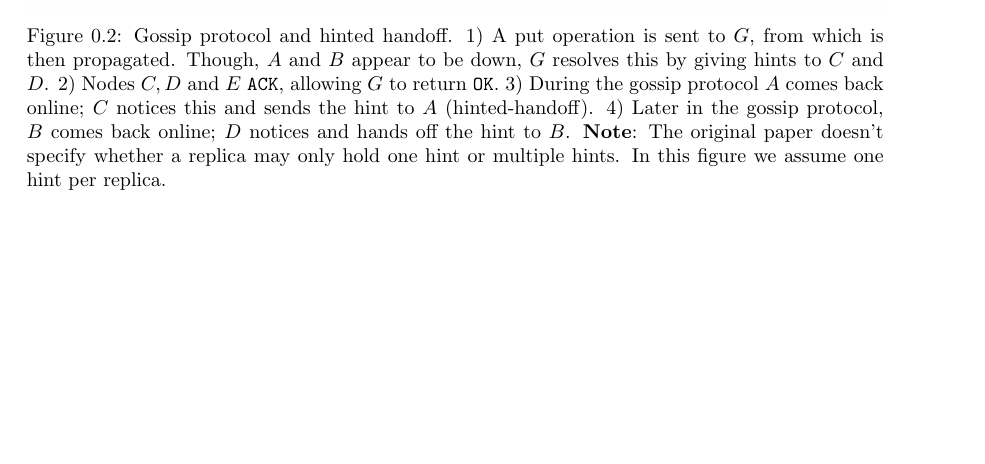
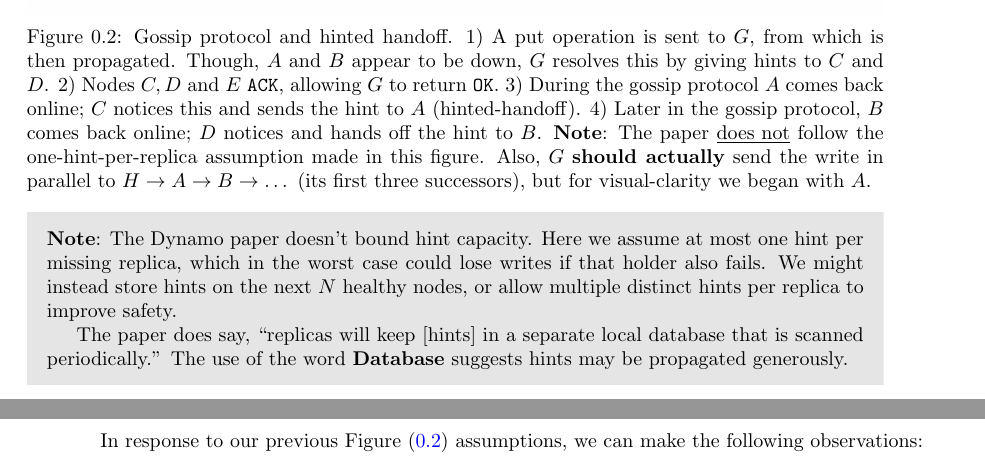
Before and after one commit to Concise-Works/Distributed-Systems, a LaTeX book (main.tex, which reads Sections/dyn/dyn.tex): part of page 7 of 8 before the commit and two parts of pages 7 and 8 of 9 after it, the two joined at a grey line, cut so that both start at the same text, the shorter picture padded with empty space. Compiled offline with pdfLaTeX.

Commit message:
proof reading, and techinicallities surrounding hints

```diff
--- a/Sections/dyn/dyn.tex
+++ b/Sections/dyn/dyn.tex
@@ -82,11 +81,23 @@ It's 2007 and Amazon's global e-commerce platform must remain ``always-on'' desp
         \centering
         \includegraphics[width=\textwidth]{Sections/dyn/gossip_2.png}
         \caption{Gossip protocol and hinted handoff. 1) A put operation is sent to $G$, from which is then propagated. Though, $A$ and $B$ appear to be down, $G$ resolves this by giving hints to $C$ and $D$. 2) Nodes $C,D$ and $E$ \texttt{ACK}, allowing $G$ to return \texttt{OK}. 3) During the gossip protocol $A$ comes back online; $C$ notices this and sends the hint to $A$ (hinted-handoff). 4) Later in the
-        gossip protocol, $B$ comes back online; $D$ notices and hands off the hint to $B$. \textbf{Note}: The original paper doesn't specify whether a replica may only hold one hint or multiple hints. In this
-        figure we assume one hint per replica.}
+        gossip protocol, $B$ comes back online; $D$ notices and hands off the hint to $B$. \textbf{Note}: The paper \underline{does not} follow the one-hint-per-replica assumption made in this figure. Also, $G$ \textbf{should actually} send the write in parallel to $H\to A\to B\to\dots$ (its first three successors), but for visual-clarity we began with $A$.}
         \label{fig:gossip}
     \end{figure}
 
+    \vspace{-1em}
+    \begin{Note}
+        \textbf{Note}:
+        The Dynamo paper doesn't bound hint capacity. Here we assume at most one hint per missing replica, which in the worst case could lose writes if that holder also fails.
+        We might instead store hints on the next $N$ healthy nodes, or allow multiple distinct hints per replica to improve safety.
+
+        The paper does say, ``replicas will keep [hints] in a
+        separate local database that is scanned periodically.'' The use of the word \textbf{Database} suggests hints may be propagated generously.
+    \end{Note}
+    \newpage
+
+    \noindent
+    In response to our previous Figure (\ref{fig:gossip}) assumptions, we can make the following observations:
 
 
 
```
Also changed, not shown: main.pdf, Sections/dyn/dyn.tex (7 more changed lines).
